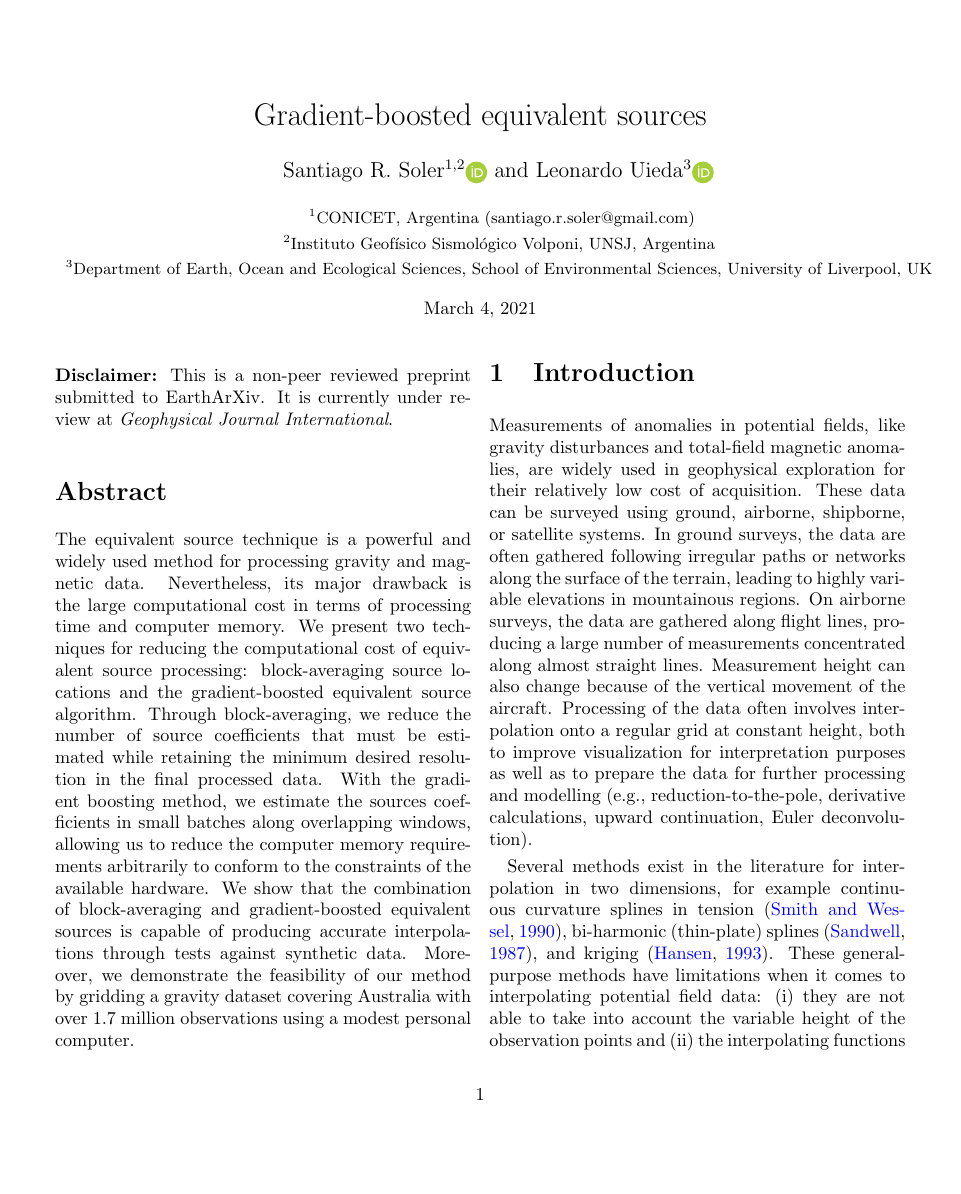
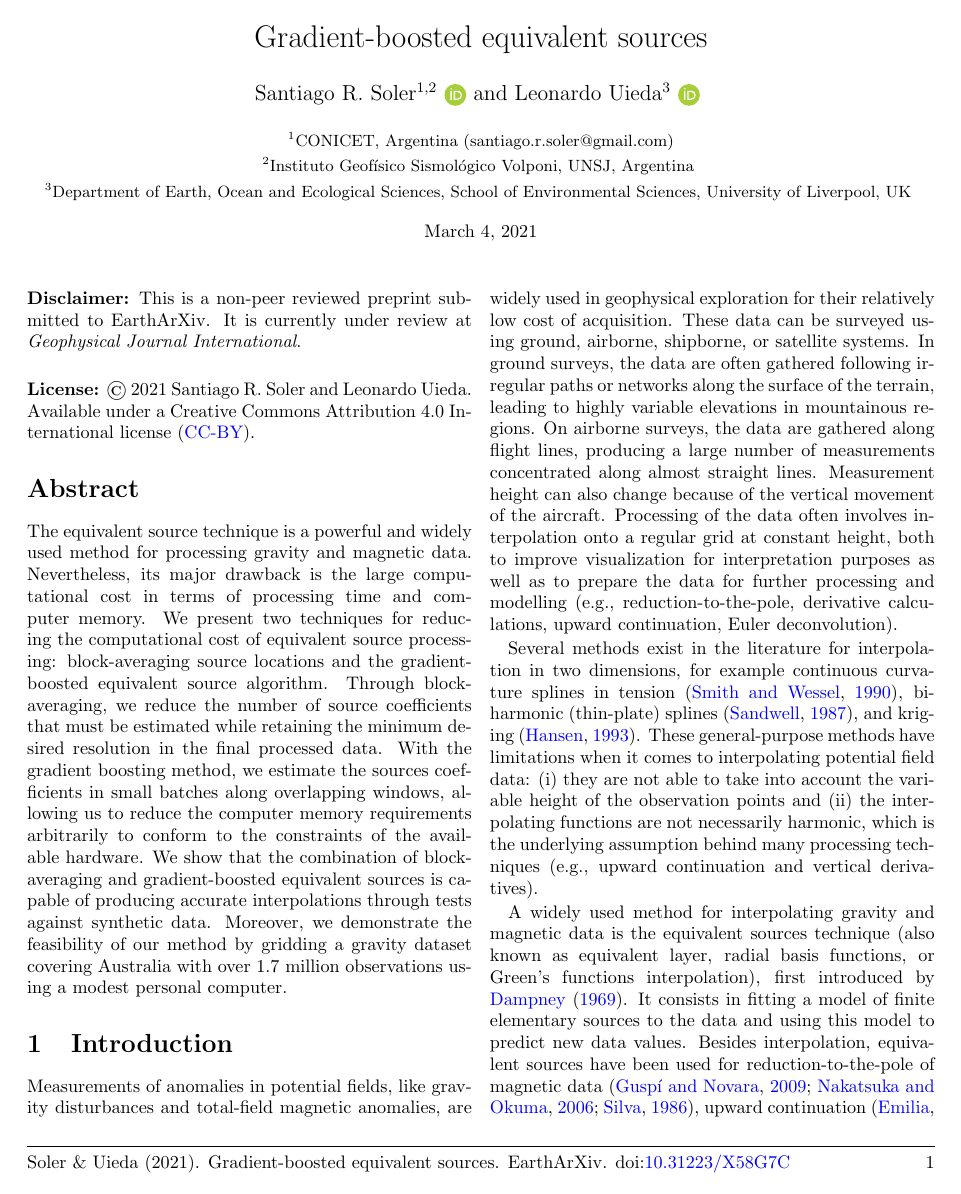
Before and after one commit to compgeolab/eql-gradient-boosted, a LaTeX paper (manuscript/preprint.tex, which reads manuscript/variables.tex): page 1 of 24 before the commit and page 1 of 21 after it. Compiled offline with pdfLaTeX.

Commit message:
Include license and DOI in the preprint PDF
We have a DOI for the preprint and it's licensed CC-BY (as per the
EarthArXiv terms). Add this information to the preprint, make the
margins a little smaller (I know...) and include the full citation in
the footer.

```diff
--- a/manuscript/preprint.tex
+++ b/manuscript/preprint.tex
@@ -45,3 +50,5 @@
+  \Author{} (\the\year{}). \Title{}. EarthArXiv.
+  doi:\href{https://doi.org/\PreprintDOI}{\PreprintDOI}
 }
 
 
@@ -50,11 +57,19 @@
 \pagestyle{fancy}
 \fancyhf{}
 \lhead{
-    \fontsize{9pt}{12pt}\selectfont
-    \Author{} (\the\year{}). \Title{}.
+  This is a non-peer reviewed preprint submitted to EarthArXiv.
 }
-\rhead{\fontsize{9pt}{12pt}\selectfont \thepage}
-\renewcommand{\headrulewidth}{0pt}
+\rfoot{\thepage}
+\lfoot{\Footer{}}
+\renewcommand{\footrulewidth}{0.1pt}
+\renewcommand{\headrulewidth}{0.1pt}
+\fancypagestyle{plain}{%
+  \fancyhf{}
+  \rfoot{\thepage}
+  \lfoot{\Footer{}}
+  \renewcommand{\footrulewidth}{0.1pt}
+  \renewcommand{\headrulewidth}{0pt}
+}
 \hypersetup{
     allcolors=blue,
     pdftitle={\Title},
@@ -77,6 +92,12 @@
 \textbf{Disclaimer:}
 This is a non-peer reviewed preprint submitted to EarthArXiv.
 It is currently under review at \textit{Geophysical Journal International}.
+\\[0.5cm]
+\noindent
+\textbf{License:}
+\textcopyright{} \the\year{} \AuthorLong{}.
+Available under a Creative Commons Attribution 4.0 International license
+(\href{https://creativecommons.org/licenses/by/4.0/}{CC-BY}).
 
 %Accepted 2016 October 13. Received in original form 2016 March 24.
 %\\[0.4cm]
--- a/manuscript/variables.tex
+++ b/manuscript/variables.tex
@@ -1,11 +1,11 @@
 % Title, authors and affiliations
 \newcommand{\Title}{Gradient-boosted equivalent sources}
 \newcommand{\Soler}{Santiago R. Soler}
-\newcommand{\SolerShort}{S.R. Soler}
+\newcommand{\SolerShort}{Soler}
 \newcommand{\SolerMail}{santiago.r.soler@gmail.com}
 \newcommand{\SolerORCID}{0000-0001-9202-5317}
 \newcommand{\Uieda}{Leonardo Uieda}
-\newcommand{\UiedaShort}{L. Uieda}
+\newcommand{\UiedaShort}{Uieda}
 \newcommand{\UiedaORCID}{0000-0001-6123-9515}
 \newcommand{\CONICET}{%
     CONICET, Argentina
```
Also changed, not shown: manuscript/preprint.tex (19 more changed lines).
